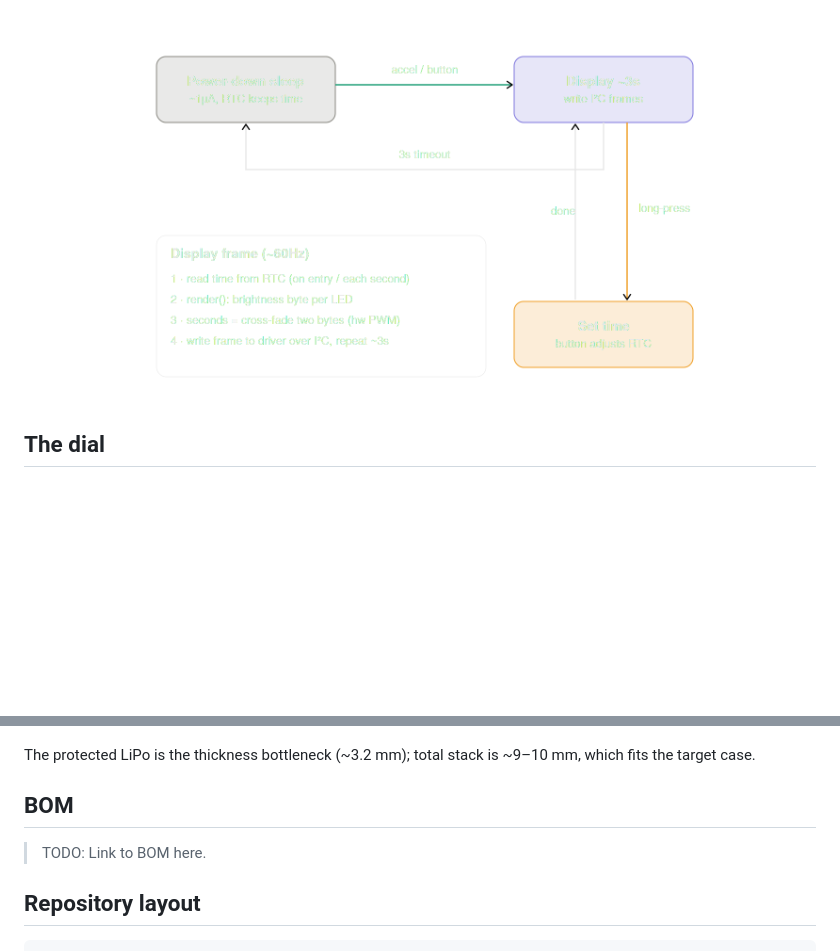
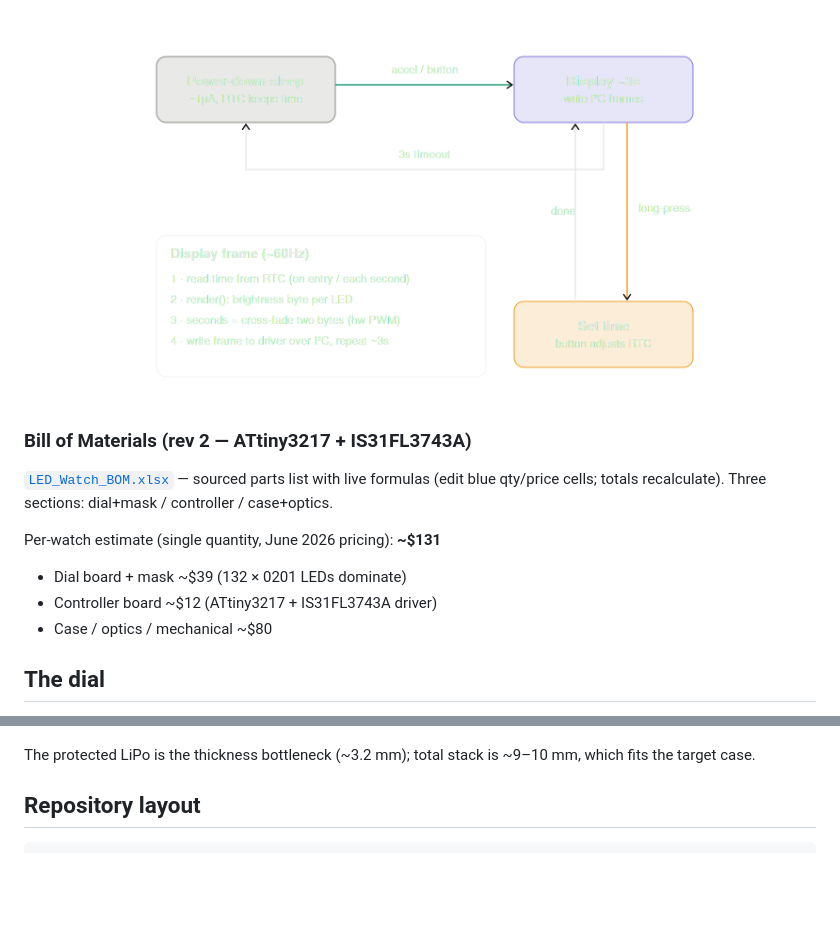
Before and after one commit to James328/Lumen-132, a Markdown page: README.md, 2 parts joined by grey strips. Drawn GitHub-style; blank space fills up the shorter version.

````diff
--- a/README.md
+++ b/README.md
@@ -79,6 +79,16 @@ The firmware is a simple sleep/wake loop — the driver does the hard real-time
   </p>
 </picture>
 
+### Bill of Materials (rev 2 — ATtiny3217 + IS31FL3743A)
+
+[`LED_Watch_BOM.xlsx`](bom/LED_Watch_BOM.xlsx) — sourced parts list with live formulas (edit blue qty/price
+cells; totals recalculate). Three sections: dial+mask / controller / case+optics.
+
+Per-watch estimate (single quantity, June 2026 pricing): **~$131**
+- Dial board + mask ~$39 (132 × 0201 LEDs dominate)
+- Controller board ~$12 (ATtiny3217 + IS31FL3743A driver)
+- Case / optics / mechanical ~$80
+
 ## The dial
 
 Time reads across three concentric zones radiating from the center, with the
@@ -124,9 +134,6 @@ browser (orbit/tilt/pan/zoom, exploded-layer toggle).
 The protected LiPo is the thickness bottleneck (~3.2 mm); total stack is ~9–10 mm,
 which fits the target case.
 
-## BOM
-> TODO: Link to BOM here.
-
 ## Repository layout
 
 ```
````
